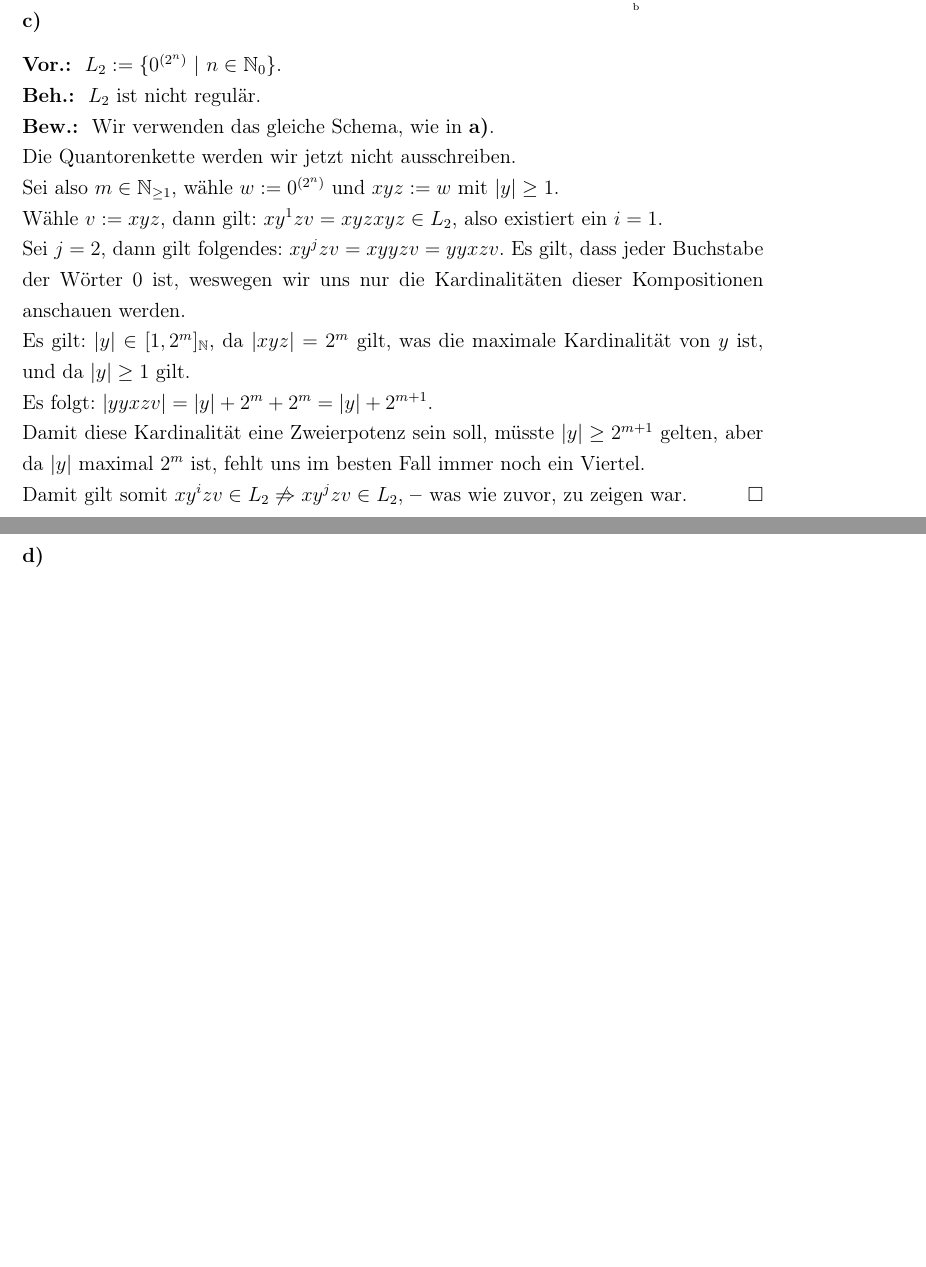
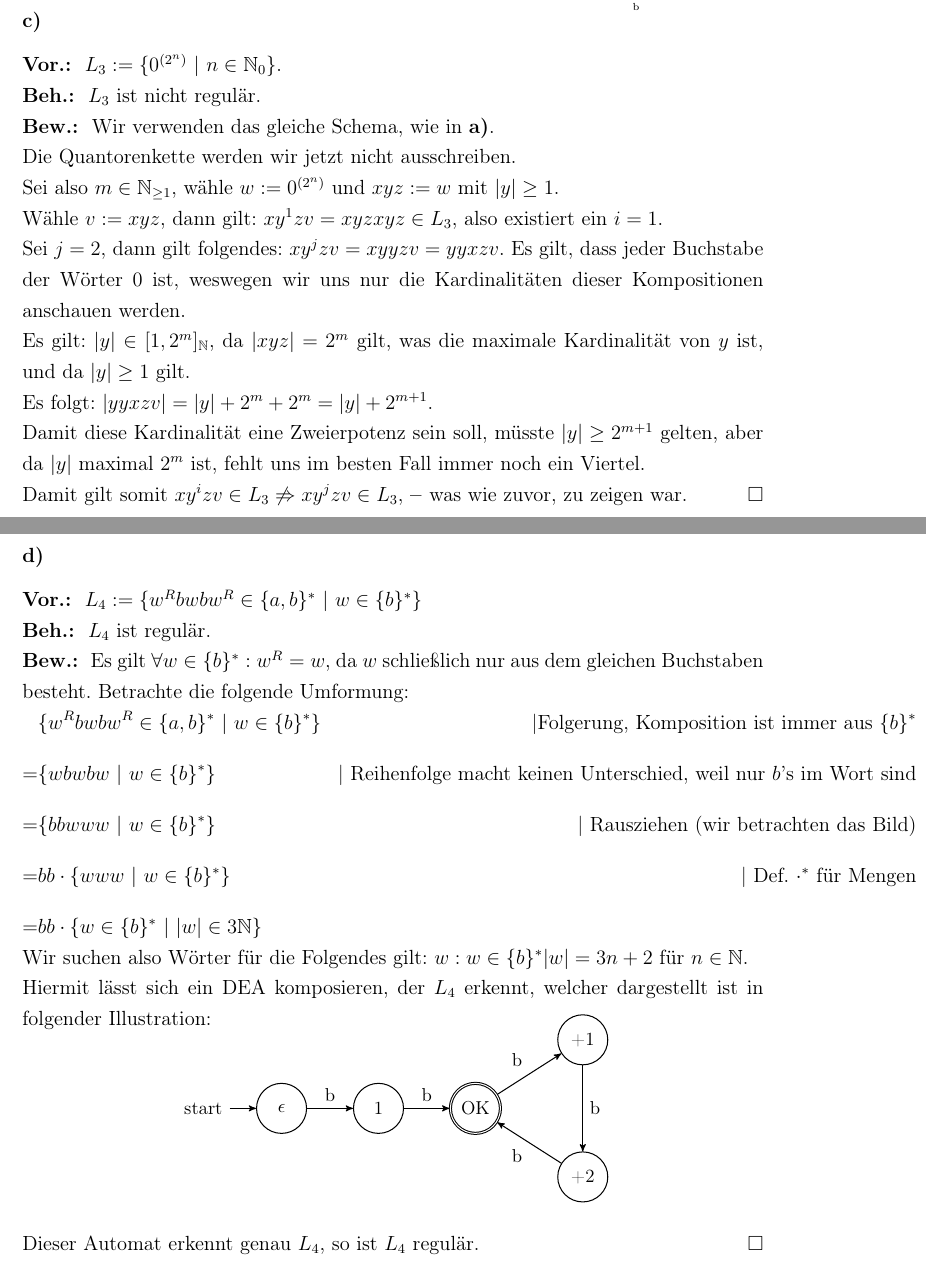
Before and after one commit to spacesweedkid-27/Berechnungen-und-Logik-WS23-CAU-Kiel, a LaTeX document (HA6/HA6.tex): two parts of pages 2 and 3 of 3, joined at a grey line, cut so that both start at the same text, the shorter picture padded with empty space. Compiled offline with pdfLaTeX.

Commit message:
A1 completed and fixed some things.

```diff
--- a/HA6/HA6.tex
+++ b/HA6/HA6.tex
@@ -21,6 +21,11 @@
 \newcommand*{\bew}{\textbf{Bew.:} \gap}
 % Hab länger gebraucht um zu realisieren, dass das ne gute Idee wäre
 \newcommand*{\R}{\mathbb R}
+
+\newenvironment{noalign*}
+ {\setlength{\abovedisplayskip}{0pt}\setlength{\belowdisplayskip}{0pt}%
+  \csname flalign*\endcsname}
+ {\csname endflalign*\endcsname\ignorespacesafterend}
 
 
 \pagestyle{plain}
@@ -76,15 +81,42 @@ Es ergibt sich folgendes Zustandsdiagramm:
 \end{tikzpicture} \vspace*{-1cm}
 \onehalfspacing
 \subsubsection*{c)}
-\vor \(L_2 := \{0^{(2^n)} \setDef n \in \mathbb N_0\}\). \\
-\beh \(L_2\) ist nicht regulär. \\
+\vor \(L_3 := \{0^{(2^n)} \setDef n \in \mathbb N_0\}\). \\
+\beh \(L_3\) ist nicht regulär. \\
 \bew Wir verwenden das gleiche Schema, wie in \textbf{a)}.\\Die Quantorenkette werden wir jetzt nicht ausschreiben. \\
 Sei also \(m\in \mathbb{N}_{\ge 1}\), wähle \(w := 0^{(2^n)}\) und \(xyz := w\) mit \(|y|\ge 1\). \\
-Wähle \(v := xyz\), dann gilt: \(xy^1zv = xyzxyz \in L_2\), also existiert ein \(i = 1\). \\
+Wähle \(v := xyz\), dann gilt: \(xy^1zv = xyzxyz \in L_3\), also existiert ein \(i = 1\). \\
 Sei \(j = 2\), dann gilt folgendes: \(xy^jzv = xyyzv = yyxzv\). Es gilt, dass jeder Buchstabe der Wörter 0 ist, weswegen wir uns nur die Kardinalitäten dieser Kompositionen anschauen werden.\\
 Es gilt: \(|y| \in [1, 2^m]_\mathbb N\), da \(|xyz| = 2^m\) gilt, was die maximale Kardinalität von \(y\) ist, und da \(|y| \ge 1\) gilt. \\
 Es folgt: \(|yyxzv| = |y| + 2^m + 2^m = |y| + 2^{m+1}\). \\
 Damit diese Kardinalität eine Zweierpotenz sein soll, müsste \(|y| \ge 2^{m+1}\) gelten, aber da \(|y|\) maximal \(2^m\) ist, fehlt uns im besten Fall immer noch ein Viertel.\\
-Damit gilt somit \(xy^izv \in L_2 \not\Rightarrow xy^jzv \in L_2\), \gedanke was wie zuvor, zu zeigen war. \qed
+Damit gilt somit \(xy^izv \in L_3 \not\Rightarrow xy^jzv \in L_3\), \gedanke was wie zuvor, zu zeigen war. \qed
 \subsubsection*{d)}
+\vor \(L_4 := \{w^Rbwbw^R \in \{a,b\}^* \setDef w \in \{b\}^*\}\) \\
+\beh \(L_4\) ist regulär. \\
+\bew Es gilt \(\forall w \in \{b\}^*: w^R = w\), da \(w\) schließlich nur aus dem gleichen Buchstaben besteht. Betrachte die folgende Umformung:
+\begin{noalign*}
+    & \{w^Rbwbw^R \in \{a,b\}^* \setDef w \in \{b\}^*\} & \text{|Folgerung, Komposition ist immer aus \(\{b\}^*\)} \\
+    = & \{wbwbw \setDef w \in \{b\}^*\} & \text{| Reihenfolge macht keinen Unterschied, weil nur \(b\)'s im Wort sind} \\
+    = & \{bbwww \setDef w \in \{b\}^*\} & \text{| Rausziehen (wir betrachten das Bild)} \\
+    = & bb \cdot \{www \setDef w \in \{b\}^*\} & \text{| Def. \(\cdot^*\) für Mengen} \\
+    = & bb \cdot \{w \in \{b\}^* \setDef |w| \in 3\mathbb N\}
+\end{noalign*}
+Wir suchen also Wörter für die Folgendes gilt: \(w : w \in \{b\}^* |w| = 3n + 2\) für \(n \in \mathbb N\). \\
+Hiermit lässt sich ein DEA komposieren, der \(L_4\) erkennt, welcher dargestellt ist in folgender Illustration:
+\begin{center} \vspace*{-0.7cm}
+\begin{tikzpicture}[->, >=stealth', node distance=2cm, semithick, block/.style={maximum size =1.5cm},  font=\small, align = center]
+    \node[initial, state] (e) {\(\epsilon\)};
+    \node[state, right of = e] (1) {1};
+    \node[state, accepting, right of = 1] (ack) {\text{OK}};
+    \node[state, right = 0.8cm, above right of = ack] (+1) {+1};
+    \node[state, right = 0.8cm, below right of = ack] (+2) {+2};
+    \path   (e) edge [above] node {b} (1)
+            (1) edge [above] node {b} (ack)
+            (ack) edge [above left] node {b} (+1)
+            (+1) edge [right] node {b} (+2)
+            (+2) edge [below left] node {b} (ack);
+\end{tikzpicture}
+\end{center}
+Dieser Automat erkennt genau \(L_4\), so ist \(L_4\) regulär. \qed
 \end{document}
```
Also changed, not shown: praeambel.tex (+6 -0 lines), HA6/HA6.pdf.
